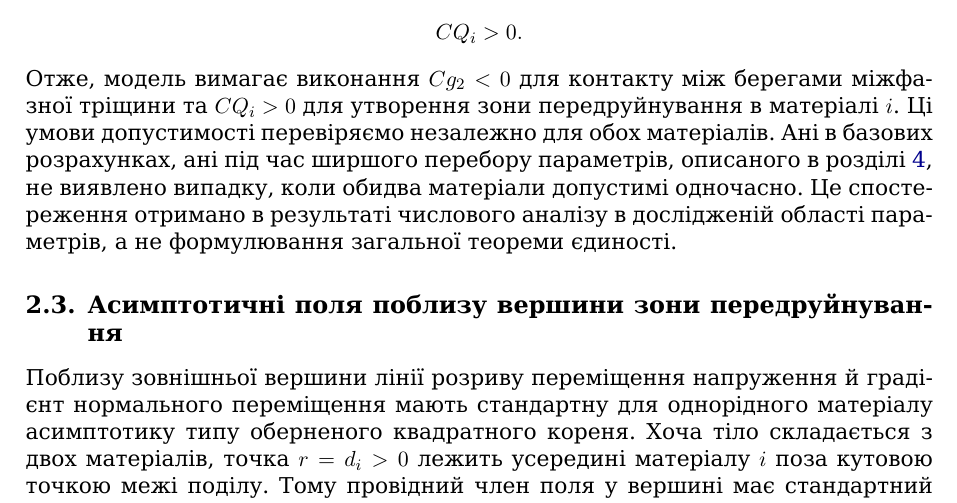
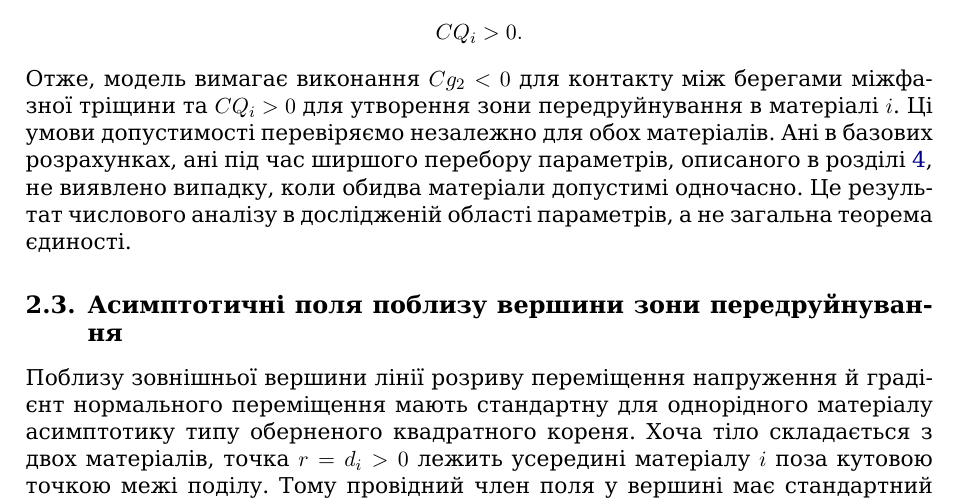
Before and after one commit to mfs9697/Dudyk, a LaTeX paper (revision/round1/ukrainian/IJF_Manuscript_UA.tex, which reads revision/round1/ukrainian/UA1_Sections_1-3.tex): part of page 8 of 29, cut so that both start at the same text. Compiled offline with XeLaTeX.

Commit message:
Build final UA6 wording

```diff
--- a/revision/round1/ukrainian/UA1_Sections_1-3.tex
+++ b/revision/round1/ukrainian/UA1_Sections_1-3.tex
@@ -234,7 +234,7 @@
   CQ_i>0.
 \end{equation*}
 % M0437
-Отже, модель вимагає виконання $Cg_2<0$ для контакту між берегами міжфазної тріщини та $CQ_i>0$ для утворення зони передруйнування в матеріалі~$i$. Ці умови допустимості перевіряємо незалежно для обох матеріалів. Ані в базових розрахунках, ані під час ширшого перебору параметрів, описаного в розділі~\ref{sec:numerical-results}, не виявлено випадку, коли обидва матеріали допустимі одночасно. Це спостереження отримано в результаті числового аналізу в дослідженій області параметрів, а не формулювання загальної теореми єдиності.
+Отже, модель вимагає виконання $Cg_2<0$ для контакту між берегами міжфазної тріщини та $CQ_i>0$ для утворення зони передруйнування в матеріалі~$i$. Ці умови допустимості перевіряємо незалежно для обох матеріалів. Ані в базових розрахунках, ані під час ширшого перебору параметрів, описаного в розділі~\ref{sec:numerical-results}, не виявлено випадку, коли обидва матеріали допустимі одночасно. Це результат числового аналізу в дослідженій області параметрів, а не загальна теорема єдиності.
 
 % M0446
 \subsection{Асимптотичні поля поблизу вершини зони передруйнування}
```
